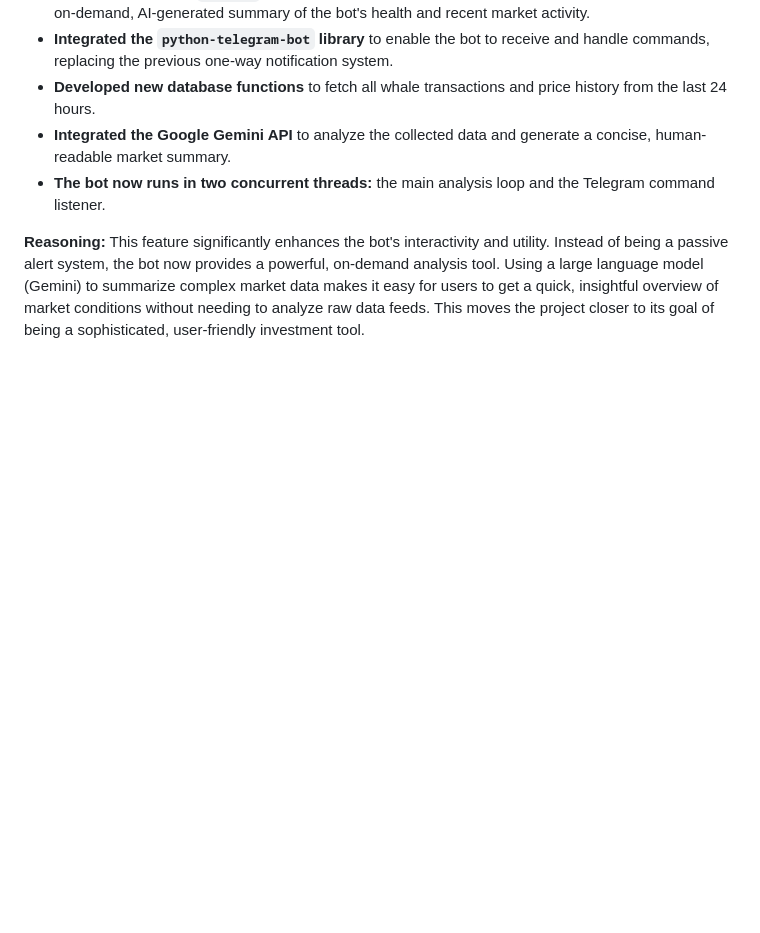
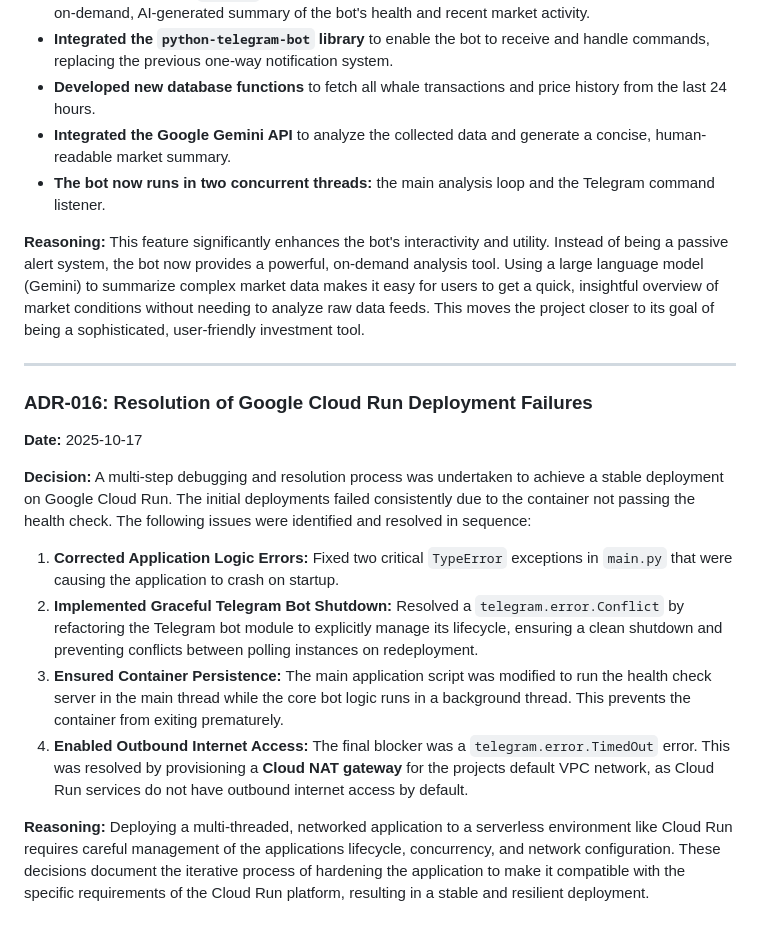
Before and after one commit to daniilmars/crypto-investment-bot, a Markdown page: docs/DECISIONS.md, the part around the change. Rendered like a GitHub page; blank space fills up the shorter version.

Commit message:
docs: Update deployment instructions and decisions log

```diff
--- a/docs/DECISIONS.md
+++ b/docs/DECISIONS.md
@@ -229,3 +229,19 @@ The project has standardized on Google Cloud Run as the sole deployment target.
 
 **Reasoning:**
 This feature significantly enhances the bot's interactivity and utility. Instead of being a passive alert system, the bot now provides a powerful, on-demand analysis tool. Using a large language model (Gemini) to summarize complex market data makes it easy for users to get a quick, insightful overview of market conditions without needing to analyze raw data feeds. This moves the project closer to its goal of being a sophisticated, user-friendly investment tool.
+
+---
+
+### ADR-016: Resolution of Google Cloud Run Deployment Failures
+
+**Date:** 2025-10-17
+
+**Decision:**
+A multi-step debugging and resolution process was undertaken to achieve a stable deployment on Google Cloud Run. The initial deployments failed consistently due to the container not passing the health check. The following issues were identified and resolved in sequence:
+1.  **Corrected Application Logic Errors:** Fixed two critical `TypeError` exceptions in `main.py` that were causing the application to crash on startup.
+2.  **Implemented Graceful Telegram Bot Shutdown:** Resolved a `telegram.error.Conflict` by refactoring the Telegram bot module to explicitly manage its lifecycle, ensuring a clean shutdown and preventing conflicts between polling instances on redeployment.
+3.  **Ensured Container Persistence:** The main application script was modified to run the health check server in the main thread while the core bot logic runs in a background thread. This prevents the container from exiting prematurely.
+4.  **Enabled Outbound Internet Access:** The final blocker was a `telegram.error.TimedOut` error. This was resolved by provisioning a **Cloud NAT gateway** for the projects default VPC network, as Cloud Run services do not have outbound internet access by default.
+
+**Reasoning:**
+Deploying a multi-threaded, networked application to a serverless environment like Cloud Run requires careful management of the applications lifecycle, concurrency, and network configuration. These decisions document the iterative process of hardening the application to make it compatible with the specific requirements of the Cloud Run platform, resulting in a stable and resilient deployment.
```
Also changed, not shown: README.md (+18 -0 lines).
